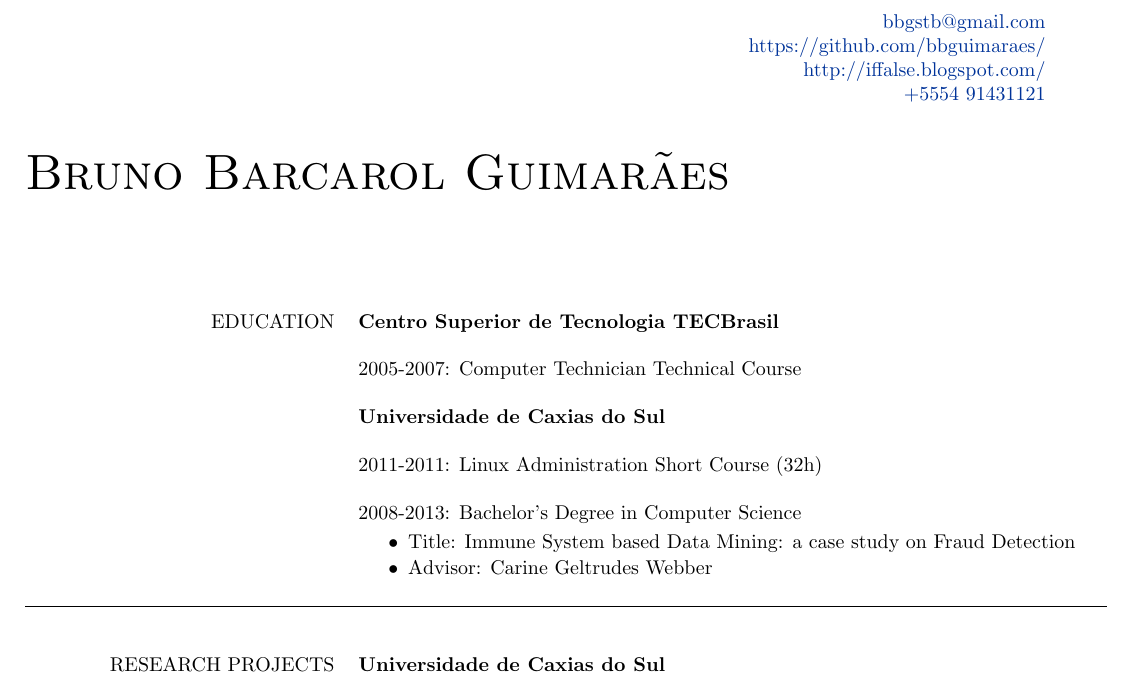
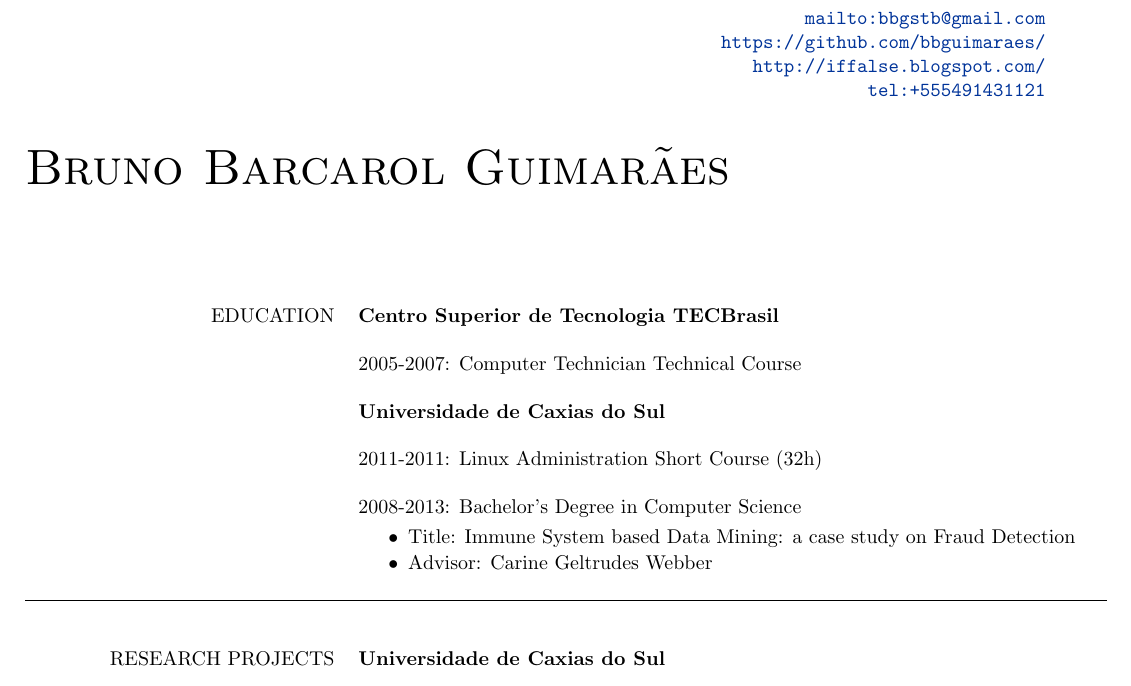
Before and after one commit to bbguimaraes/cv, a LaTeX CV (cv.tex, which reads overview.tex): part of page 1 of 2, cut at the place of the change. Compiled offline with pdfLaTeX.

Commit message:
Refactoring of the latex code

```diff
--- a/overview.tex
+++ b/overview.tex
@@ -1,16 +1,16 @@
 \begin{flushright}
-    \href{mailto:bbgstb@gmail.com}{bbgstb@gmail.com} \\
-    \href{https://github.com/bbguimaraes/}{https://github.com/bbguimaraes/} \\
-    \href{http://iffalse.blogspot.com/}{http://iffalse.blogspot.com/} \\
-    \href{tel:+5554 91431121}{+5554 91431121} \\
+    \url{mailto:bbgstb@gmail.com} \\
+    \url{https://github.com/bbguimaraes/} \\
+    \url{http://iffalse.blogspot.com/} \\
+    \url{tel:+5554 91431121} \\
 \end{flushright}
 \vspace{5mm}
 \textsc{\Huge Bruno Barcarol Guimarães} \\\\\\\\\\\\
 \begin{tabular}{rp{13cm}}
-    EDUCATION
-    & \bf Centro Superior de Tecnologia TECBrasil \\\\
+    \uppercase{Education}
+    & \textbf{Centro Superior de Tecnologia TECBrasil} \\\\
     & 2005-2007: Computer Technician Technical Course \\\\
-    & \bf Universidade de Caxias do Sul \\\\
+    & \textbf{Universidade de Caxias do Sul} \\\\
     & 2011-2011: Linux Administration Short Course (32h) \\\\
     & 2008-2013: Bachelor's Degree in Computer Science \\
     & \begin{itemize}
@@ -20,10 +20,12 @@
             Immune System based Data Mining: a case study on Fraud
             Detection
         \item Advisor: Carine Geltrudes Webber
-    \end{itemize} \\\\
-    \hline \\\\
-    RESEARCH PROJECTS
-    & \bf Universidade de Caxias do Sul \\\\
+    \end{itemize}
+    \\\\
+    \hline
+    \\\\
+    \uppercase{Research projects}
+    & \textbf{Universidade de Caxias do Sul} \\\\
     & 2010-2010:
         Efficient liver surgery planning in 3D based on functional segment
         classification and volumetric information (FAPERGS) \\\\
```
Also changed, not shown: overview.tex (28 more changed lines).
